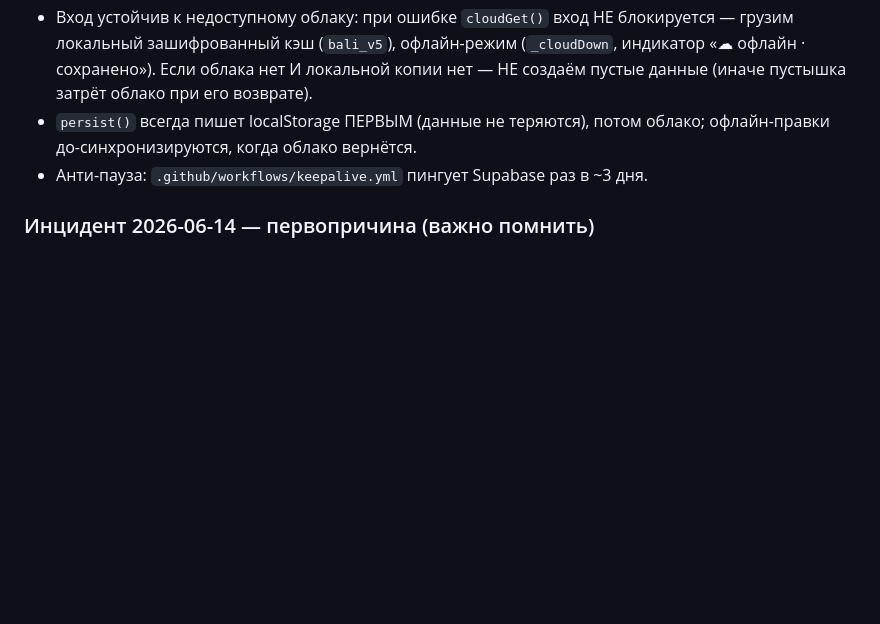
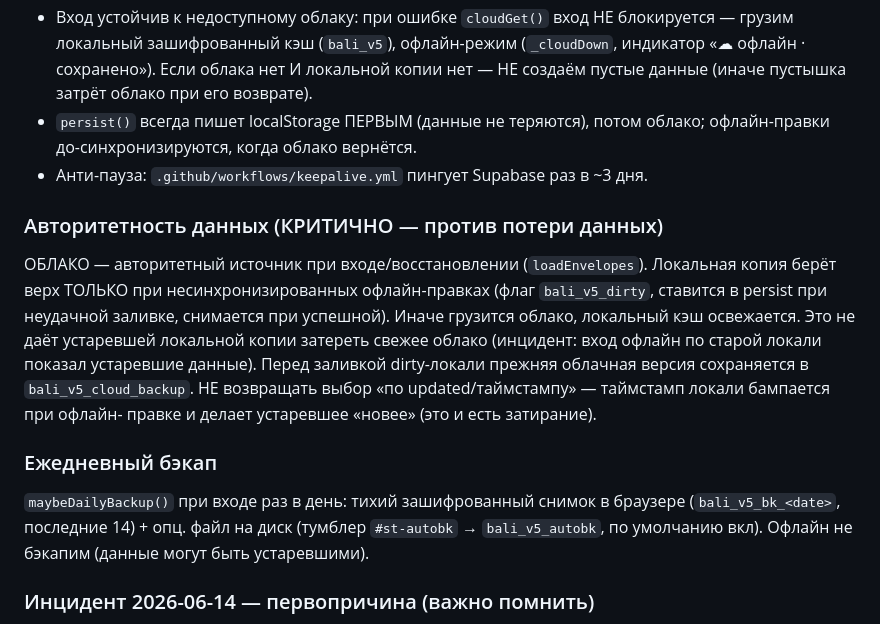
Before and after one commit to vnyadvantage-lang/family-budget, a Markdown page: CLAUDE.md, the part around the change. Rendered like a GitHub page; blank space fills up the shorter version.

Commit message:
Док: модель авторитетности облака + ежедневный бэкап
Co-Authored-By: Claude Opus 4.8 (1M context) <noreply@anthropic.com>

```diff
--- a/CLAUDE.md
+++ b/CLAUDE.md
@@ -53,6 +53,21 @@
   офлайн-правки до-синхронизируются, когда облако вернётся.
 - Анти-пауза: `.github/workflows/keepalive.yml` пингует Supabase раз в ~3 дня.
 
+### Авторитетность данных (КРИТИЧНО — против потери данных)
+ОБЛАКО — авторитетный источник при входе/восстановлении (`loadEnvelopes`). Локальная
+копия берёт верх ТОЛЬКО при несинхронизированных офлайн-правках (флаг `bali_v5_dirty`,
+ставится в persist при неудачной заливке, снимается при успешной). Иначе грузится
+облако, локальный кэш освежается. Это не даёт устаревшей локальной копии затереть
+свежее облако (инцидент: вход офлайн по старой локали показал устаревшие данные).
+Перед заливкой dirty-локали прежняя облачная версия сохраняется в `bali_v5_cloud_backup`.
+НЕ возвращать выбор «по updated/таймстампу» — таймстамп локали бампается при офлайн-
+правке и делает устаревшее «новее» (это и есть затирание).
+
+### Ежедневный бэкап
+`maybeDailyBackup()` при входе раз в день: тихий зашифрованный снимок в браузере
+(`bali_v5_bk_<date>`, последние 14) + опц. файл на диск (тумблер `#st-autobk` →
+`bali_v5_autobk`, по умолчанию вкл). Офлайн не бэкапим (данные могут быть устаревшими).
+
 ### Инцидент 2026-06-14 — первопричина (важно помнить)
 Симптом: на входе «Нет связи с облаком», войти невозможно. Причина: **бесплатный
 проект Supabase авто-встал на ПАУЗУ по простою** (free-tier засыпает после ~7 дней
```
